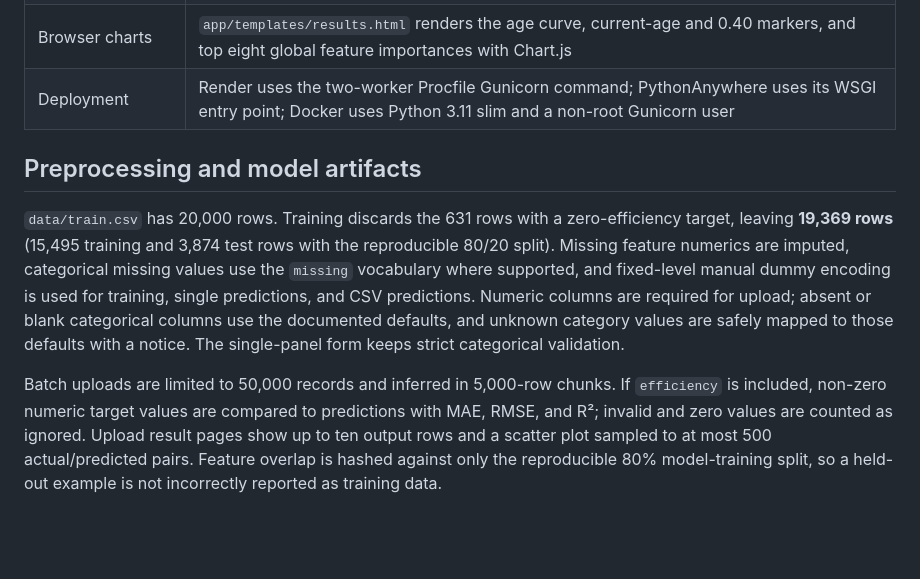
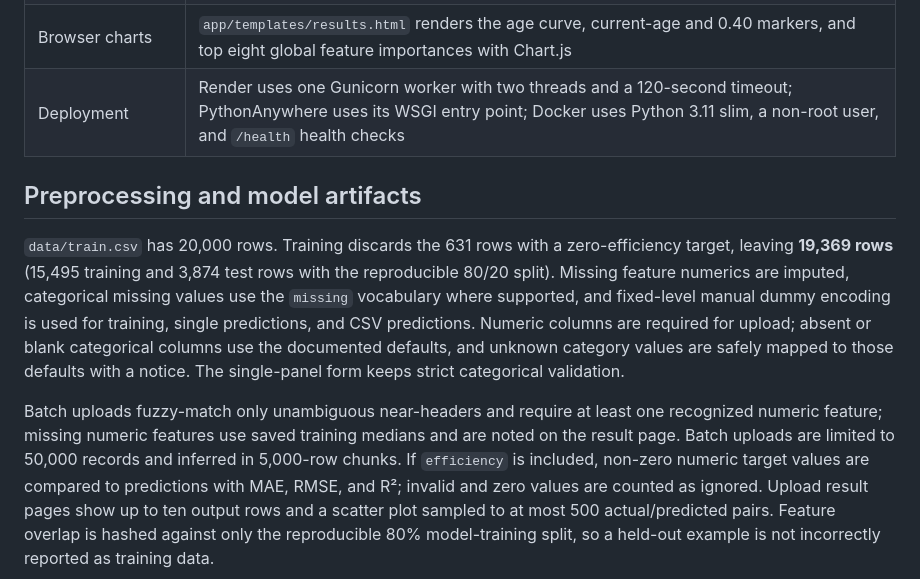
Before and after one commit to sinchanaar01/solar-panel-degradation-predictor-ml, a Markdown page: ARCHITECTURE.md, the part around the change. Drawn GitHub-style; blank space fills up the shorter version.

```diff
--- a/ARCHITECTURE.md
+++ b/ARCHITECTURE.md
@@ -27,7 +27,7 @@ categorical vocabulary and preprocessing contract in `ml/preprocessing.py`.
 | Recommendation | `app/utils/maintenance_rules.py` evaluates prioritized efficiency, cleanliness, and age rules |
 | Reports | `app/routes/reports.py` checks result ownership and streams user-language-selected PDF/Excel from `app/utils/report_generator.py`; bundled Noto fonts shape Indic PDF text |
 | Browser charts | `app/templates/results.html` renders the age curve, current-age and 0.40 markers, and top eight global feature importances with Chart.js |
-| Deployment | Render uses the two-worker Procfile Gunicorn command; PythonAnywhere uses its WSGI entry point; Docker uses Python 3.11 slim and a non-root Gunicorn user |
+| Deployment | Render uses one Gunicorn worker with two threads and a 120-second timeout; PythonAnywhere uses its WSGI entry point; Docker uses Python 3.11 slim, a non-root user, and `/health` health checks |
 
 ## Preprocessing and model artifacts
 
@@ -41,7 +41,10 @@ categorical columns use the documented defaults, and unknown category values
 are safely mapped to those defaults with a notice. The single-panel form keeps
 strict categorical validation.
 
-Batch uploads are limited to 50,000 records and inferred in 5,000-row chunks.
+Batch uploads fuzzy-match only unambiguous near-headers and require at least
+one recognized numeric feature; missing numeric features use saved training
+medians and are noted on the result page. Batch uploads are limited to 50,000
+records and inferred in 5,000-row chunks.
 If `efficiency` is included, non-zero numeric target values are compared to
 predictions with MAE, RMSE, and R²; invalid and zero values are counted as
 ignored. Upload result pages show up to ten output rows and a scatter plot
```
Also changed, not shown: README.md (+10 -7 lines).
